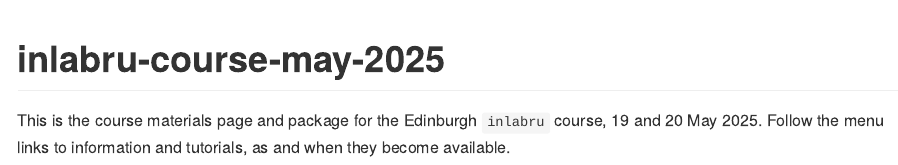
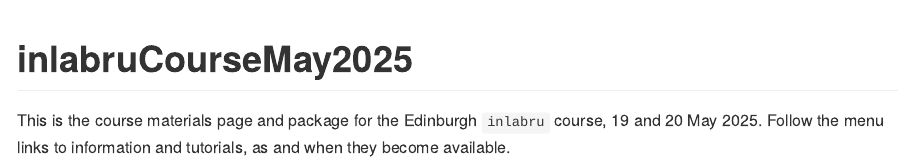
Before and after one commit to inlabru-org/inlabruCourseMay2025, an R Markdown document (README.Rmd): the page in a window 1100 px wide, from its top. Rendered offline with R 4.5, knitr and Pandoc, with nearby package versions.

Commit message:
Update README

````diff
--- a/README.Rmd
+++ b/README.Rmd
@@ -11,7 +11,7 @@
 )
 ```
 
-# inlabru-course-may-2025
+# inlabruCourseMay2025
 
 <!-- badges: start -->
 <!-- badges: end -->
````
Also changed, not shown: README.md.
